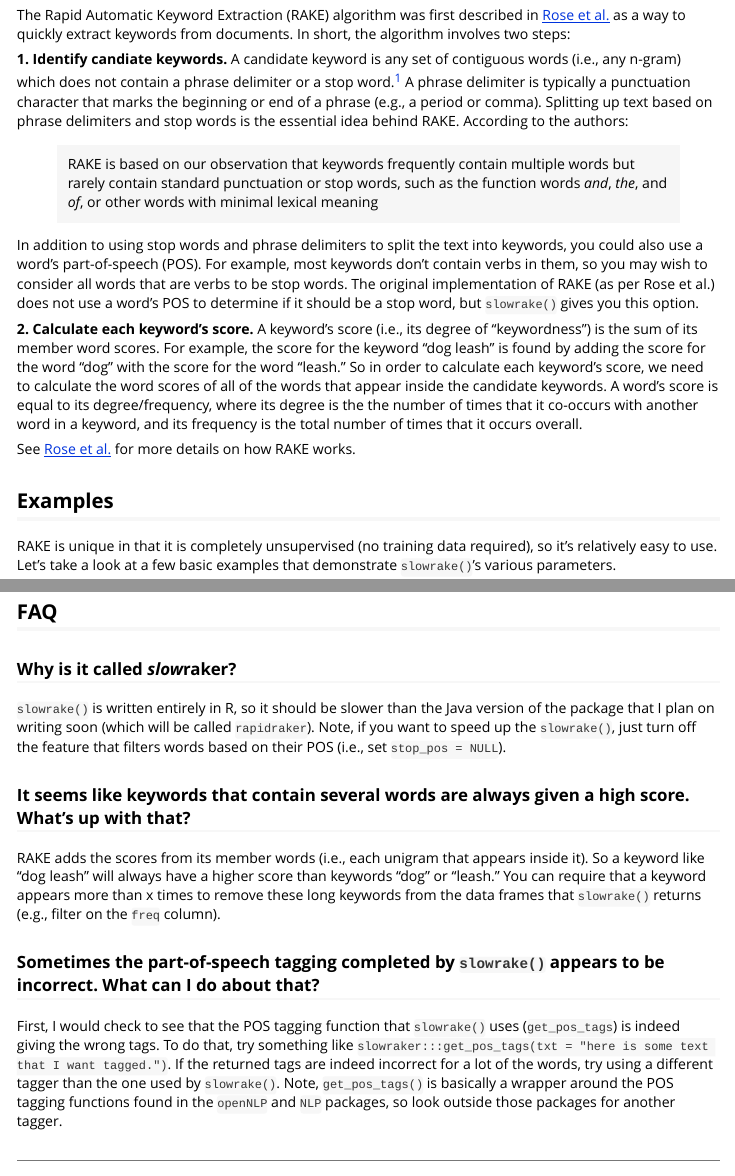
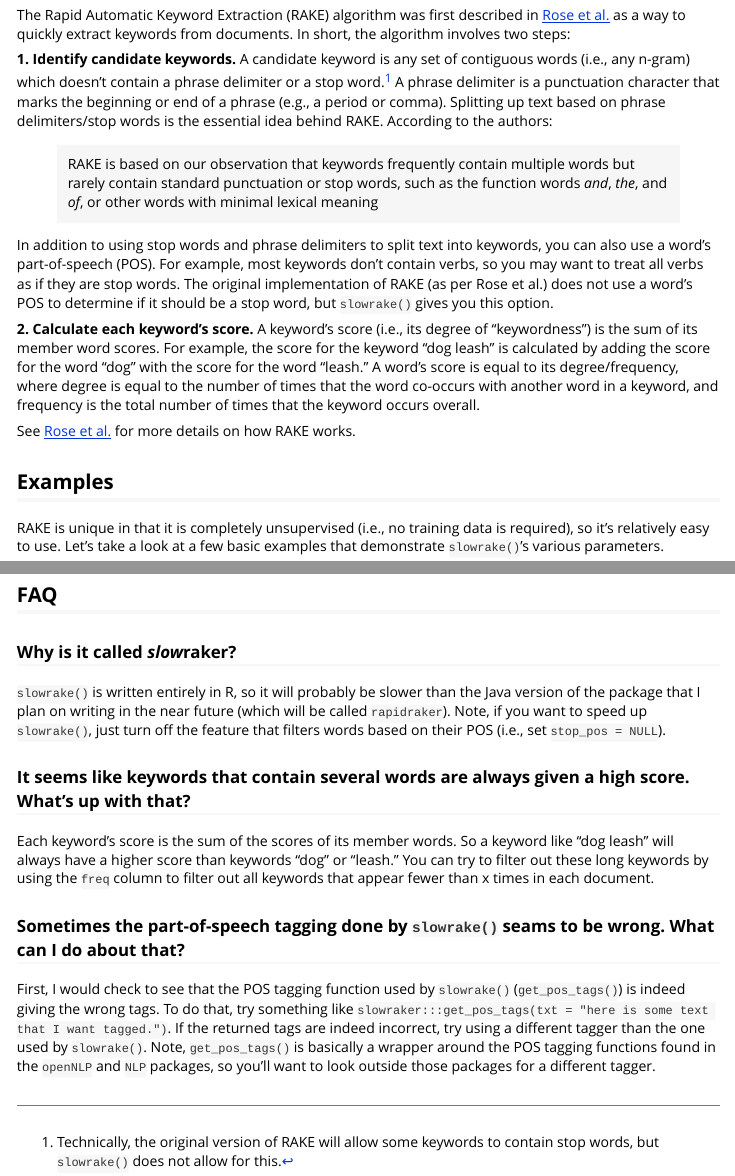
Before and after one commit to crew102/slowraker, an R Markdown document (vignettes/getting-started.Rmd): the page in a window 1100 px wide, from 130 px down, and a second part further down, joined at a grey line. Rendered offline with R 4.5, knitr and Pandoc, with nearby package versions; some code elsewhere in the file could not run offline; long lines of code are wrapped.

Commit message:
Make small formatting/wording edits prior to cran submission

````diff
--- a/vignettes/getting-started.Rmd
+++ b/vignettes/getting-started.Rmd
@@ -22,19 +22,19 @@ options(digits = 2)
 
 The Rapid Automatic Keyword Extraction (RAKE) algorithm was first described in [Rose et al.](http://media.wiley.com/product_data/excerpt/22/04707498/0470749822.pdf) as a way to quickly extract keywords from documents. In short, the algorithm involves two steps:
 
-**1. Identify candiate keywords.** A candidate keyword is any set of contiguous words (i.e., any n-gram) which does not contain a phrase delimiter or a stop word.[^1]  A phrase delimiter is typically a punctuation character that marks the beginning or end of a phrase (e.g., a period or comma). Splitting up text based on phrase delimiters and stop words is the essential idea behind RAKE. According to the authors:
+**1. Identify candidate keywords.** A candidate keyword is any set of contiguous words (i.e., any n-gram) which doesn't contain a phrase delimiter or a stop word.[^1]  A phrase delimiter is a punctuation character that marks the beginning or end of a phrase (e.g., a period or comma). Splitting up text based on phrase delimiters/stop words is the essential idea behind RAKE. According to the authors:
 
 > RAKE is based on our observation that keywords frequently contain multiple words but rarely contain standard punctuation or stop words, such as the function words *and*, *the*, and *of*, or other words with minimal lexical meaning
 
-In addition to using stop words and phrase delimiters to split the text into keywords, you could also use a word's part-of-speech (POS). For example, most keywords don't contain verbs in them, so you may wish to consider all words that are verbs to be stop words. The original implementation of RAKE (as per Rose et al.) does not use a word's POS to determine if it should be a stop word, but `slowrake()` gives you this option.
+In addition to using stop words and phrase delimiters to split text into keywords, you can also use a word's part-of-speech (POS). For example, most keywords don't contain verbs, so you may want to treat all verbs as if they are stop words. The original implementation of RAKE (as per Rose et al.) does not use a word's POS to determine if it should be a stop word, but `slowrake()` gives you this option.
 
-**2. Calculate each keyword's score.** A keyword's score (i.e., its degree of "keywordness") is the sum of its member word scores. For example, the score for the keyword "dog leash" is found by adding the score for the word "dog" with the score for the word "leash." So in order to calculate each keyword's score, we need to calculate the word scores of all of the words that appear inside the candidate keywords. A word's score is equal to its degree/frequency, where its degree is the the number of times that it co-occurs with another word in a keyword, and its frequency is the total number of times that it occurs overall.
+**2. Calculate each keyword's score.** A keyword's score (i.e., its degree of "keywordness") is the sum of its member word scores. For example, the score for the keyword "dog leash" is calculated by adding the score for the word "dog" with the score for the word "leash." A word's score is equal to its degree/frequency, where degree is equal to the number of times that the word co-occurs with another word in a keyword, and frequency is the total number of times that the keyword occurs overall.
 
 See [Rose et al.](http://media.wiley.com/product_data/excerpt/22/04707498/0470749822.pdf) for more details on how RAKE works.
 
 ## Examples
 
-RAKE is unique in that it is completely unsupervised (no training data required), so it's relatively easy to use. Let's take a look at a few basic examples that demonstrate `slowrake()`'s various parameters.
+RAKE is unique in that it is completely unsupervised (i.e., no training data is required), so it's relatively easy to use. Let's take a look at a few basic examples that demonstrate `slowrake()`'s various parameters.
 
 ```{r}
 library(slowraker)
@@ -83,14 +83,14 @@ slowrake(txt = dog_pubs$abstract[1:10])
 
 ### Why is it called *slow*raker?
 
-`slowrake()` is written entirely in R, so it should be slower than the Java version of the package that I plan on writing soon (which will be called `rapidraker`). Note, if you want to speed up the `slowrake()`, just turn off the feature that filters words based on their POS (i.e., set `stop_pos = NULL`).
+`slowrake()` is written entirely in R, so it will probably be slower than the Java version of the package that I plan on writing in the near future (which will be called `rapidraker`). Note, if you want to speed up `slowrake()`, just turn off the feature that filters words based on their POS (i.e., set `stop_pos = NULL`).
 
 ### It seems like keywords that contain several words are always given a high score. What's up with that?
 
-RAKE adds the scores from its member words (i.e., each unigram that appears inside it). So a keyword like "dog leash" will always have a higher score than keywords "dog" or "leash." You can require that a keyword appears more than x times to remove these long keywords from the data frames that `slowrake()` returns (e.g., filter on the `freq` column).
+Each keyword's score is the sum of the scores of its member words. So a keyword like "dog leash" will always have a higher score than keywords "dog" or "leash." You can try to filter out these long keywords by using the `freq` column to filter out all keywords that appear fewer than x times in each document.
 
-### Sometimes the part-of-speech tagging completed by `slowrake()` appears to be incorrect. What can I do about that?
+### Sometimes the part-of-speech tagging done by `slowrake()` seams to be wrong. What can I do about that?
 
-First, I would check to see that the POS tagging function that `slowrake()` uses (`get_pos_tags`) is indeed giving the wrong tags. To do that, try something like `slowraker:::get_pos_tags(txt = "here is some text that I want tagged.")`. If the returned tags are indeed incorrect for a lot of the words, try using a different tagger than the one used by `slowrake()`. Note, `get_pos_tags()` is basically a wrapper around the POS tagging functions found in the `openNLP` and `NLP` packages, so look outside those packages for another tagger.
+First, I would check to see that the POS tagging function used by `slowrake()` (`get_pos_tags()`) is indeed giving the wrong tags. To do that, try something like `slowraker:::get_pos_tags(txt = "here is some text that I want tagged.")`. If the returned tags are indeed incorrect, try using a different tagger than the one used by `slowrake()`. Note, `get_pos_tags()` is basically a wrapper around the POS tagging functions found in the `openNLP` and `NLP` packages, so you'll want to look outside those packages for a different tagger.
 
 [^1]: Technically, the original version of RAKE will allow some keywords to contain stop words, but `slowrake()` does not allow for this.
````
Also changed, not shown: NEWS.md (+1 -1 lines), R/data.R (+3 -3 lines), R/pos-tags.R (+3 -3 lines), R/rbind-rakelist.R (+3 -6 lines), R/slowrake.R (+17 -18 lines), R/slowrate-helpers.R (+5 -3 lines), R/utils.R (+0 -2 lines), README.Rmd (+3 -3 lines), README.md, 7 other files.
